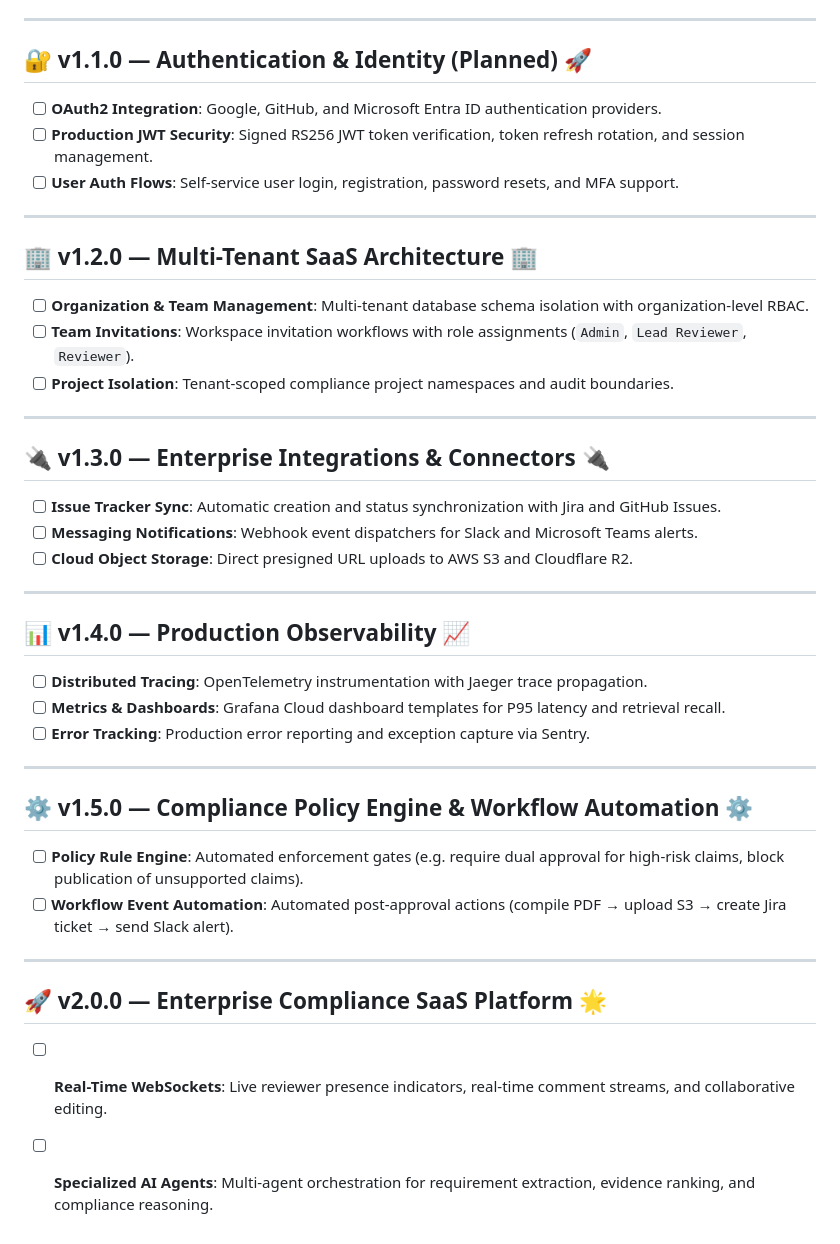
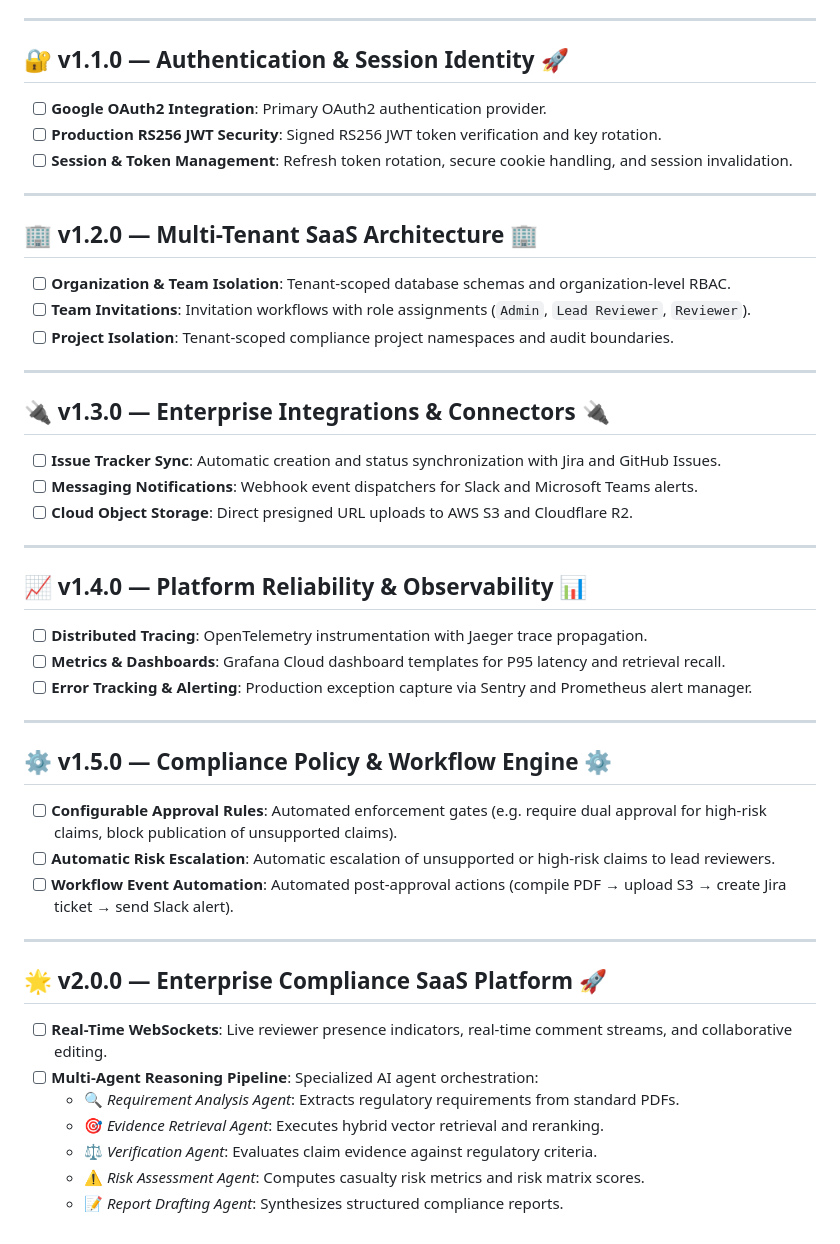
Before and after one commit to rajveer100704/ComplianceOS, a Markdown page: ROADMAP.md, the part around the change. Rendered like a GitHub page.

```diff
--- a/ROADMAP.md
+++ b/ROADMAP.md
@@ -15,16 +15,16 @@ The ComplianceOS development lifecycle follows Semantic Versioning (`v1.0.0` →
 
 ---
 
-## 🔐 v1.1.0 — Authentication & Identity (Planned) 🚀
-- [ ] **OAuth2 Integration**: Google, GitHub, and Microsoft Entra ID authentication providers.
-- [ ] **Production JWT Security**: Signed RS256 JWT token verification, token refresh rotation, and session management.
-- [ ] **User Auth Flows**: Self-service user login, registration, password resets, and MFA support.
+## 🔐 v1.1.0 — Authentication & Session Identity 🚀
+- [ ] **Google OAuth2 Integration**: Primary OAuth2 authentication provider.
+- [ ] **Production RS256 JWT Security**: Signed RS256 JWT token verification and key rotation.
+- [ ] **Session & Token Management**: Refresh token rotation, secure cookie handling, and session invalidation.
 
 ---
 
 ## 🏢 v1.2.0 — Multi-Tenant SaaS Architecture 🏢
-- [ ] **Organization & Team Management**: Multi-tenant database schema isolation with organization-level RBAC.
-- [ ] **Team Invitations**: Workspace invitation workflows with role assignments (`Admin`, `Lead Reviewer`, `Reviewer`).
+- [ ] **Organization & Team Isolation**: Tenant-scoped database schemas and organization-level RBAC.
+- [ ] **Team Invitations**: Invitation workflows with role assignments (`Admin`, `Lead Reviewer`, `Reviewer`).
 - [ ] **Project Isolation**: Tenant-scoped compliance project namespaces and audit boundaries.
 
 ---
@@ -36,19 +36,25 @@ The ComplianceOS development lifecycle follows Semantic Versioning (`v1.0.0` →
 
 ---
 
-## 📊 v1.4.0 — Production Observability 📈
+## 📈 v1.4.0 — Platform Reliability & Observability 📊
 - [ ] **Distributed Tracing**: OpenTelemetry instrumentation with Jaeger trace propagation.
 - [ ] **Metrics & Dashboards**: Grafana Cloud dashboard templates for P95 latency and retrieval recall.
-- [ ] **Error Tracking**: Production error reporting and exception capture via Sentry.
+- [ ] **Error Tracking & Alerting**: Production exception capture via Sentry and Prometheus alert manager.
 
 ---
 
-## ⚙️ v1.5.0 — Compliance Policy Engine & Workflow Automation ⚙️
-- [ ] **Policy Rule Engine**: Automated enforcement gates (e.g. require dual approval for high-risk claims, block publication of unsupported claims).
+## ⚙️ v1.5.0 — Compliance Policy & Workflow Engine ⚙️
+- [ ] **Configurable Approval Rules**: Automated enforcement gates (e.g. require dual approval for high-risk claims, block publication of unsupported claims).
+- [ ] **Automatic Risk Escalation**: Automatic escalation of unsupported or high-risk claims to lead reviewers.
 - [ ] **Workflow Event Automation**: Automated post-approval actions (compile PDF → upload S3 → create Jira ticket → send Slack alert).
 
 ---
 
-## 🚀 v2.0.0 — Enterprise Compliance SaaS Platform 🌟
+## 🌟 v2.0.0 — Enterprise Compliance SaaS Platform 🚀
 - [ ] **Real-Time WebSockets**: Live reviewer presence indicators, real-time comment streams, and collaborative editing.
-- [ ] **Specialized AI Agents**: Multi-agent orchestration for requirement extraction, evidence ranking, and compliance reasoning.
+- [ ] **Multi-Agent Reasoning Pipeline**: Specialized AI agent orchestration:
+  - 🔍 *Requirement Analysis Agent*: Extracts regulatory requirements from standard PDFs.
+  - 🎯 *Evidence Retrieval Agent*: Executes hybrid vector retrieval and reranking.
+  - ⚖️ *Verification Agent*: Evaluates claim evidence against regulatory criteria.
+  - ⚠️ *Risk Assessment Agent*: Computes casualty risk metrics and risk matrix scores.
+  - 📝 *Report Drafting Agent*: Synthesizes structured compliance reports.
```
